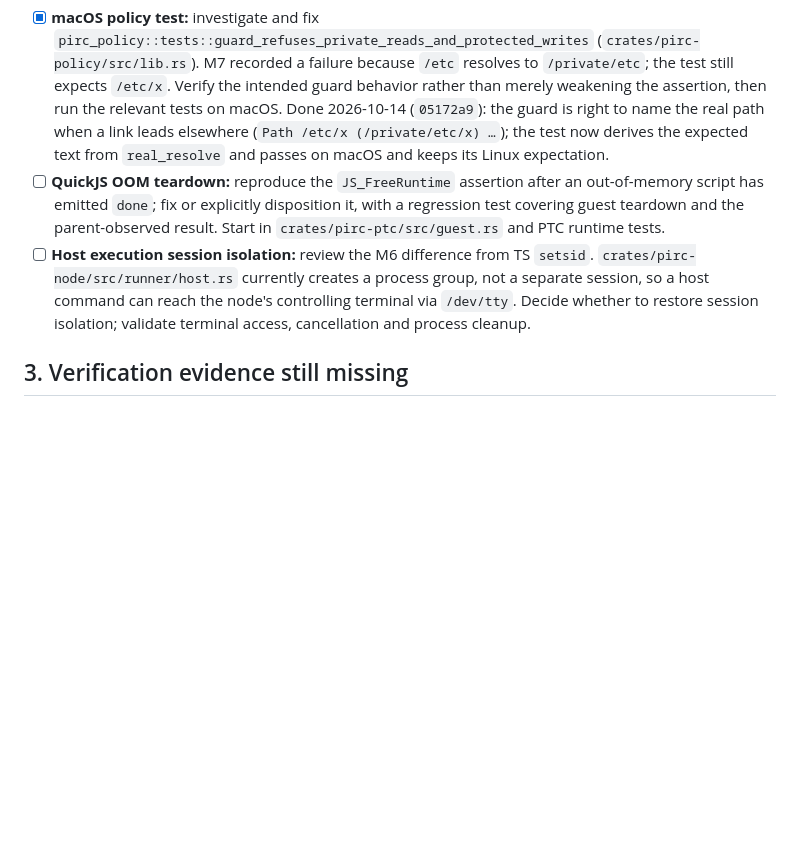
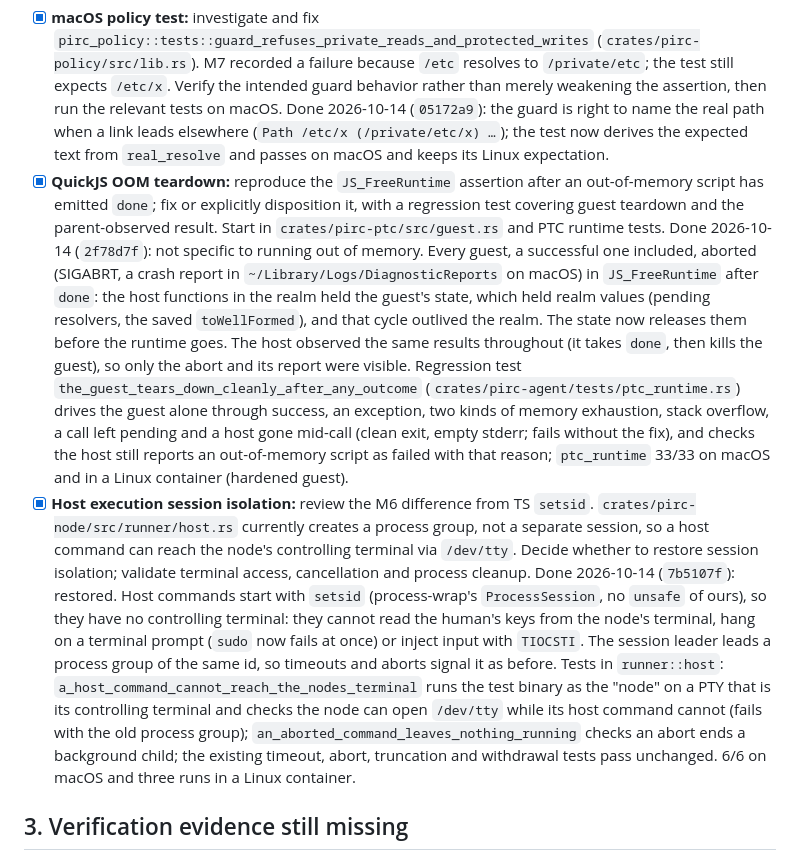
Before and after one commit to iceice666/pirc, a Markdown page: plans/rust-rewrite.md, the part around the change. Rendered like a GitHub page; blank space fills up the shorter version.

Commit message:
docs(repo/plans): record the guest teardown and host session fixes

```diff
--- a/plans/rust-rewrite.md
+++ b/plans/rust-rewrite.md
@@ -25,8 +25,8 @@ Done 2026-10-14 (`a1c938a`): fixes, the S4 approval policy, the S5 limit and fai
 These were explicitly left by M6/M7. The 2026-10-14 documentation review found no later closure evidence; the macOS and OOM failures were not rerun during that review.
 
 - [x] **macOS policy test:** investigate and fix `pirc_policy::tests::guard_refuses_private_reads_and_protected_writes` (`crates/pirc-policy/src/lib.rs`). M7 recorded a failure because `/etc` resolves to `/private/etc`; the test still expects `/etc/x`. Verify the intended guard behavior rather than merely weakening the assertion, then run the relevant tests on macOS. Done 2026-10-14 (`05172a9`): the guard is right to name the real path when a link leads elsewhere (`Path /etc/x (/private/etc/x) …`); the test now derives the expected text from `real_resolve` and passes on macOS and keeps its Linux expectation.
-- [ ] **QuickJS OOM teardown:** reproduce the `JS_FreeRuntime` assertion after an out-of-memory script has emitted `done`; fix or explicitly disposition it, with a regression test covering guest teardown and the parent-observed result. Start in `crates/pirc-ptc/src/guest.rs` and PTC runtime tests.
-- [ ] **Host execution session isolation:** review the M6 difference from TS `setsid`. `crates/pirc-node/src/runner/host.rs` currently creates a process group, not a separate session, so a host command can reach the node's controlling terminal via `/dev/tty`. Decide whether to restore session isolation; validate terminal access, cancellation and process cleanup.
+- [x] **QuickJS OOM teardown:** reproduce the `JS_FreeRuntime` assertion after an out-of-memory script has emitted `done`; fix or explicitly disposition it, with a regression test covering guest teardown and the parent-observed result. Start in `crates/pirc-ptc/src/guest.rs` and PTC runtime tests. Done 2026-10-14 (`2f78d7f`): not specific to running out of memory. Every guest, a successful one included, aborted (SIGABRT, a crash report in `~/Library/Logs/DiagnosticReports` on macOS) in `JS_FreeRuntime` after `done`: the host functions in the realm held the guest's state, which held realm values (pending resolvers, the saved `toWellFormed`), and that cycle outlived the realm. The state now releases them before the runtime goes. The host observed the same results throughout (it takes `done`, then kills the guest), so only the abort and its report were visible. Regression test `the_guest_tears_down_cleanly_after_any_outcome` (`crates/pirc-agent/tests/ptc_runtime.rs`) drives the guest alone through success, an exception, two kinds of memory exhaustion, stack overflow, a call left pending and a host gone mid-call (clean exit, empty stderr; fails without the fix), and checks the host still reports an out-of-memory script as failed with that reason; `ptc_runtime` 33/33 on macOS and in a Linux container (hardened guest).
+- [x] **Host execution session isolation:** review the M6 difference from TS `setsid`. `crates/pirc-node/src/runner/host.rs` currently creates a process group, not a separate session, so a host command can reach the node's controlling terminal via `/dev/tty`. Decide whether to restore session isolation; validate terminal access, cancellation and process cleanup. Done 2026-10-14 (`7b5107f`): restored. Host commands start with `setsid` (process-wrap's `ProcessSession`, no `unsafe` of ours), so they have no controlling terminal: they cannot read the human's keys from the node's terminal, hang on a terminal prompt (`sudo` now fails at once) or inject input with `TIOCSTI`. The session leader leads a process group of the same id, so timeouts and aborts signal it as before. Tests in `runner::host`: `a_host_command_cannot_reach_the_nodes_terminal` runs the test binary as the "node" on a PTY that is its controlling terminal and checks the node can open `/dev/tty` while its host command cannot (fails with the old process group); `an_aborted_command_leaves_nothing_running` checks an abort ends a background child; the existing timeout, abort, truncation and withdrawal tests pass unchanged. 6/6 on macOS and three runs in a Linux container.
 
 ## 3. Verification evidence still missing
 
```
